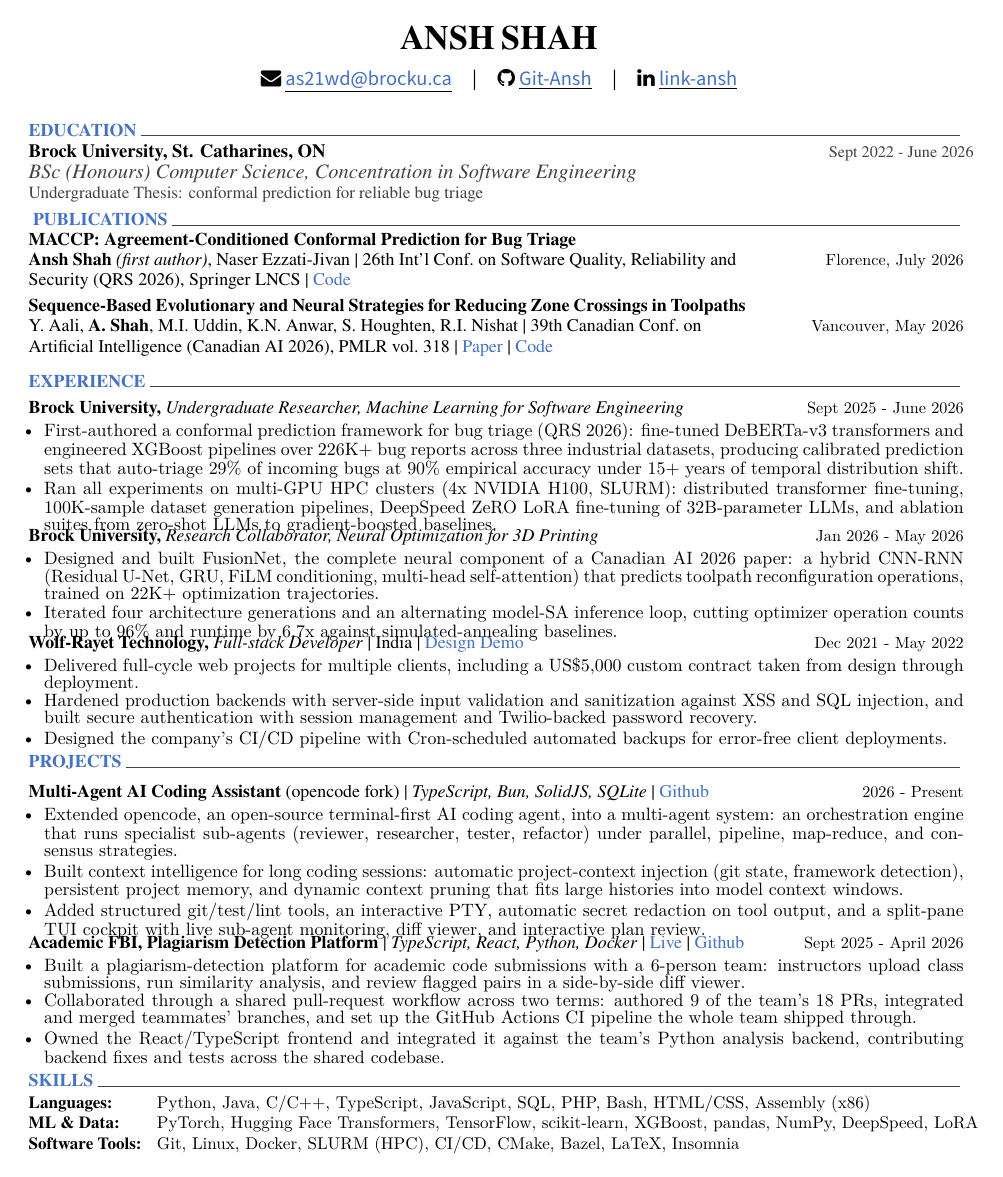
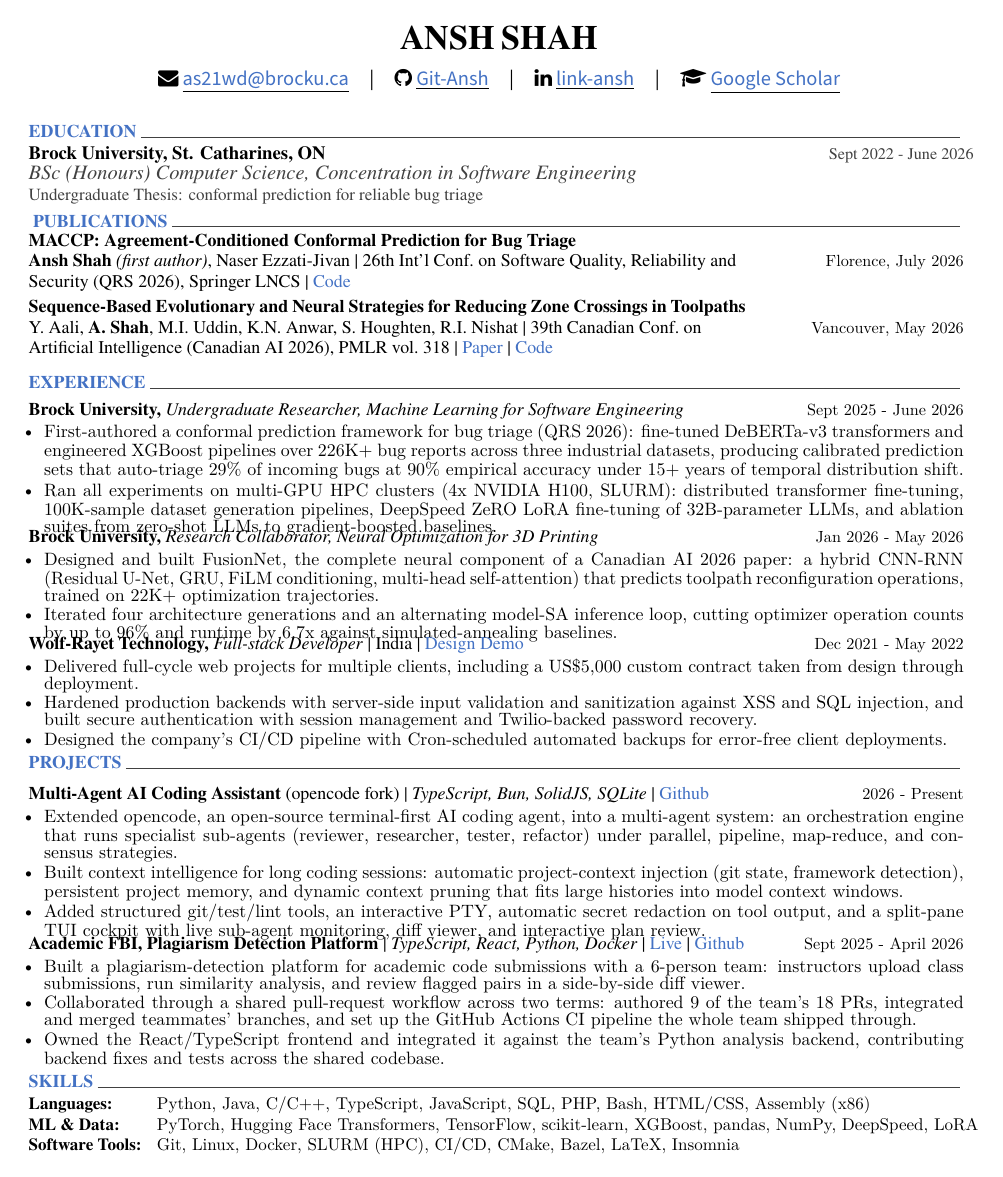
Before and after one commit to Git-Ansh/Resume, a LaTeX CV (src/resume.tex, which reads src/russell.cls): the whole page. Compiled offline with XeLaTeX.

Commit message:
Add Google Scholar to the header
Enables the class's existing \googlescholar hook. Two class fixes were
needed for it to render: \faGraduationCap was never re-defined after the
fontawesome5 package was replaced by the bundled FontAwesome 4.7 glyphs
(graduation-cap is U+F19D there), and the \googlescholar setter lacked the
blue underline treatment that \email, \github and \linkedin already apply,
so the link was clickable but looked like plain text.

```diff
--- a/src/resume.tex
+++ b/src/resume.tex
@@ -55,7 +55,7 @@
 % \reddit{reddit-id}
 % \medium{madium-id}
 % \kaggle{kaggle-id}
-% \googlescholar{googlescholar-id}{name-to-display}
+\googlescholar{YNn0HkUAAAAJ}{Google Scholar}
 %% \firstname and \lastname will be used
 % \googlescholar{googlescholar-id}{}
 % \extrainfo{extra information}
--- a/src/russell.cls
+++ b/src/russell.cls
@@ -67,6 +67,7 @@
 \newcommand*{\faGithub}{{\FAicons\symbol{"F09B}}}
 \newcommand*{\faLinkedin}{{\FAicons\symbol{"F0E1}}}
 \newcommand*{\faMobile}{{\FAicons\symbol{"F10B}}}
+\newcommand*{\faGraduationCap}{{\FAicons\symbol{"F19D}}} % used by \googlescholar; graduation-cap in FontAwesome 4.7
 % \RequirePackage{roboto} % replaced with file-based loading (no fontconfig needed)
 \setmainfont{Roboto}[
   Path=fonts/,
@@ -365,9 +366,9 @@
 \newcommand*{\googlescholar}[2]{%
   \def\@googlescholarid{#1}%
   \ifthenelse{\equal{#2}{}}{%
-    \def\@googlescholarname{\@firstname~\@lastname}%
+    \def\@googlescholarname{\underline{\textcolor{blue}{\@firstname~\@lastname}}}%
   }{%
-    \def\@googlescholarname{#2}%
+    \def\@googlescholarname{\underline{\textcolor{blue}{#2}}}%
   }%
 }
 
```
